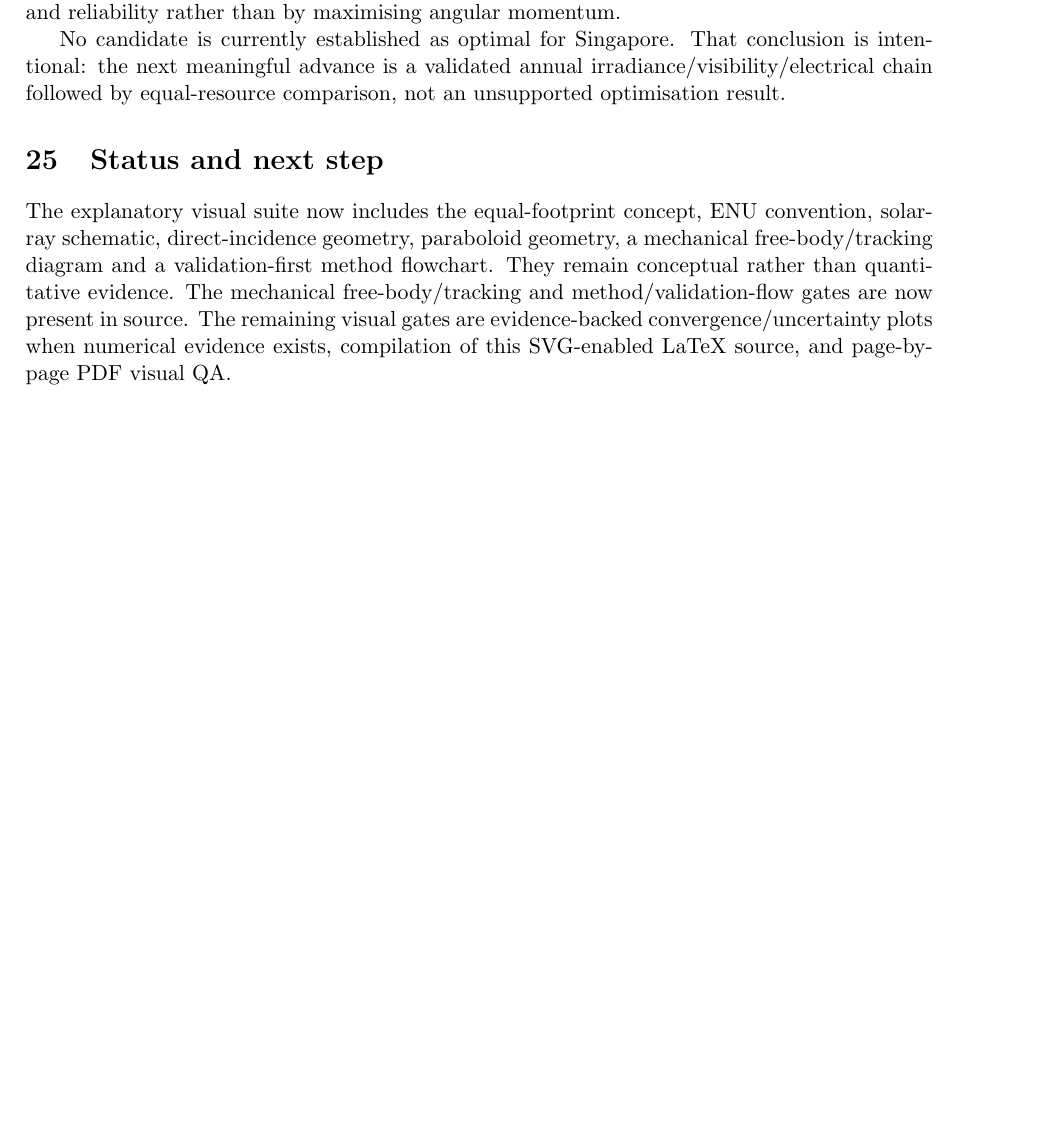
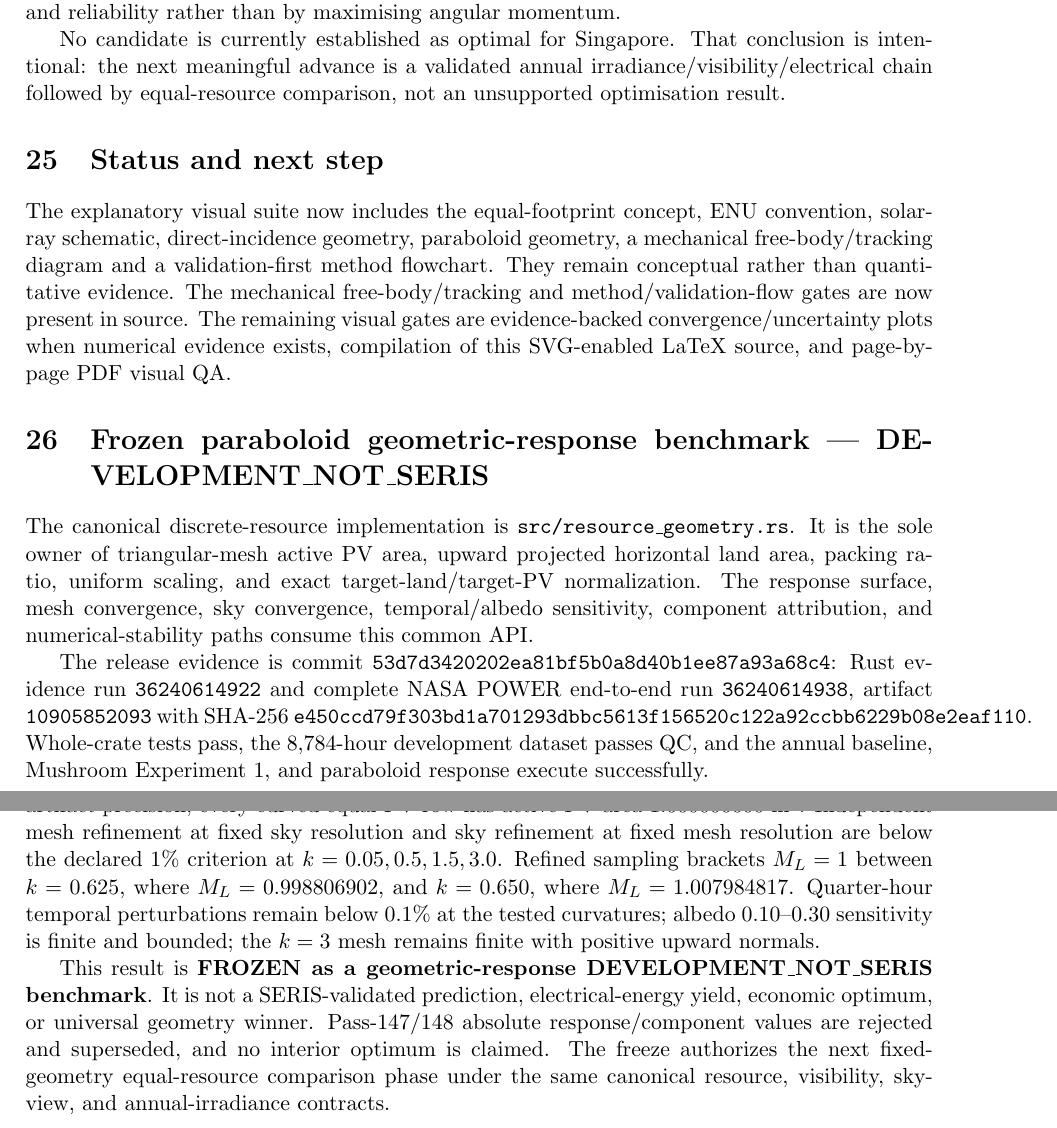
Before and after one commit to weewzr/Implementation-of-mushroom-head-solar-technology-in-Singapore-, a LaTeX paper (report/project_technical_report.tex): part of page 19 of 19 before the commit and two parts of pages 19 and 20 of 20 after it, the two joined at a grey line, cut so that both start at the same text, the shorter picture padded with empty space. Compiled offline with pdfLaTeX.

Commit message:
Synchronize frozen paraboloid evidence in LaTeX

```diff
--- a/report/project_technical_report.tex
+++ b/report/project_technical_report.tex
@@ -703,4 +703,15 @@ No candidate is currently established as optimal for Singapore. That conclusion
 \section{Status and next step}
 The explanatory visual suite now includes the equal-footprint concept, ENU convention, solar-ray schematic, direct-incidence geometry, paraboloid geometry, a mechanical free-body/tracking diagram and a validation-first method flowchart. They remain conceptual rather than quantitative evidence. The mechanical free-body/tracking and method/validation-flow gates are now present in source. The remaining visual gates are evidence-backed convergence/uncertainty plots when numerical evidence exists, compilation of this SVG-enabled LaTeX source, and page-by-page PDF visual QA.
 
+
+
+\section{Frozen paraboloid geometric-response benchmark --- DEVELOPMENT\_NOT\_SERIS}
+The canonical discrete-resource implementation is \texttt{src/resource\_geometry.rs}. It is the sole owner of triangular-mesh active PV area, upward projected horizontal land area, packing ratio, uniform scaling, and exact target-land/target-PV normalization. The response surface, mesh convergence, sky convergence, temporal/albedo sensitivity, component attribution, and numerical-stability paths consume this common API.
+
+The release evidence is commit \texttt{53d7d3420202ea81bf5b0a8d40b1ee87a93a68c4}: Rust evidence run \texttt{36240614922} and complete NASA POWER end-to-end run \texttt{36240614938}, artifact \texttt{10905852093} with SHA-256 \texttt{e450ccd79f303bd1a701293dbbc5613f156520c122a92ccbb6229b08e2eaf110}. Whole-crate tests pass, the 8,784-hour development dataset passes QC, and the annual baseline, Mushroom Experiment 1, and paraboloid response execute successfully.
+
+Every curved equal-land response row has discrete projected land area \(1.000000000~\mathrm{m^2}\) at artifact precision; every curved equal-PV row has active PV area \(1.000000000~\mathrm{m^2}\). Independent mesh refinement at fixed sky resolution and sky refinement at fixed mesh resolution are below the declared 1\% criterion at \(k=0.05,0.5,1.5,3.0\). Refined sampling brackets \(M_L=1\) between \(k=0.625\), where \(M_L=0.998806902\), and \(k=0.650\), where \(M_L=1.007984817\). Quarter-hour temporal perturbations remain below 0.1\% at the tested curvatures; albedo 0.10--0.30 sensitivity is finite and bounded; the \(k=3\) mesh remains finite with positive upward normals.
+
+This result is \textbf{FROZEN as a geometric-response DEVELOPMENT\_NOT\_SERIS benchmark}. It is not a SERIS-validated prediction, electrical-energy yield, economic optimum, or universal geometry winner. Pass-147/148 absolute response/component values are rejected and superseded, and no interior optimum is claimed. The freeze authorizes the next fixed-geometry equal-resource comparison phase under the same canonical resource, visibility, sky-view, and annual-irradiance contracts.
+
 \end{document}
```
